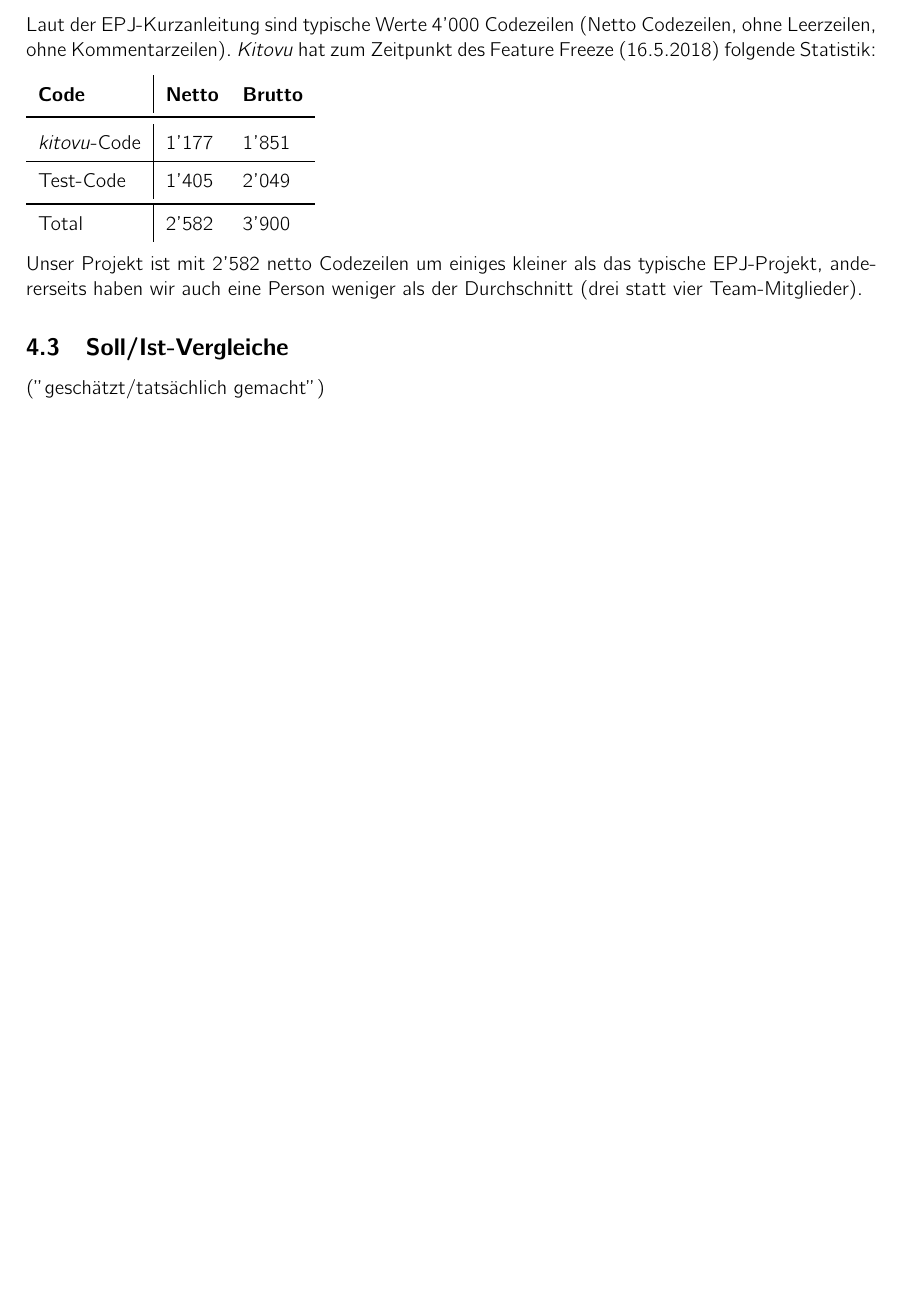
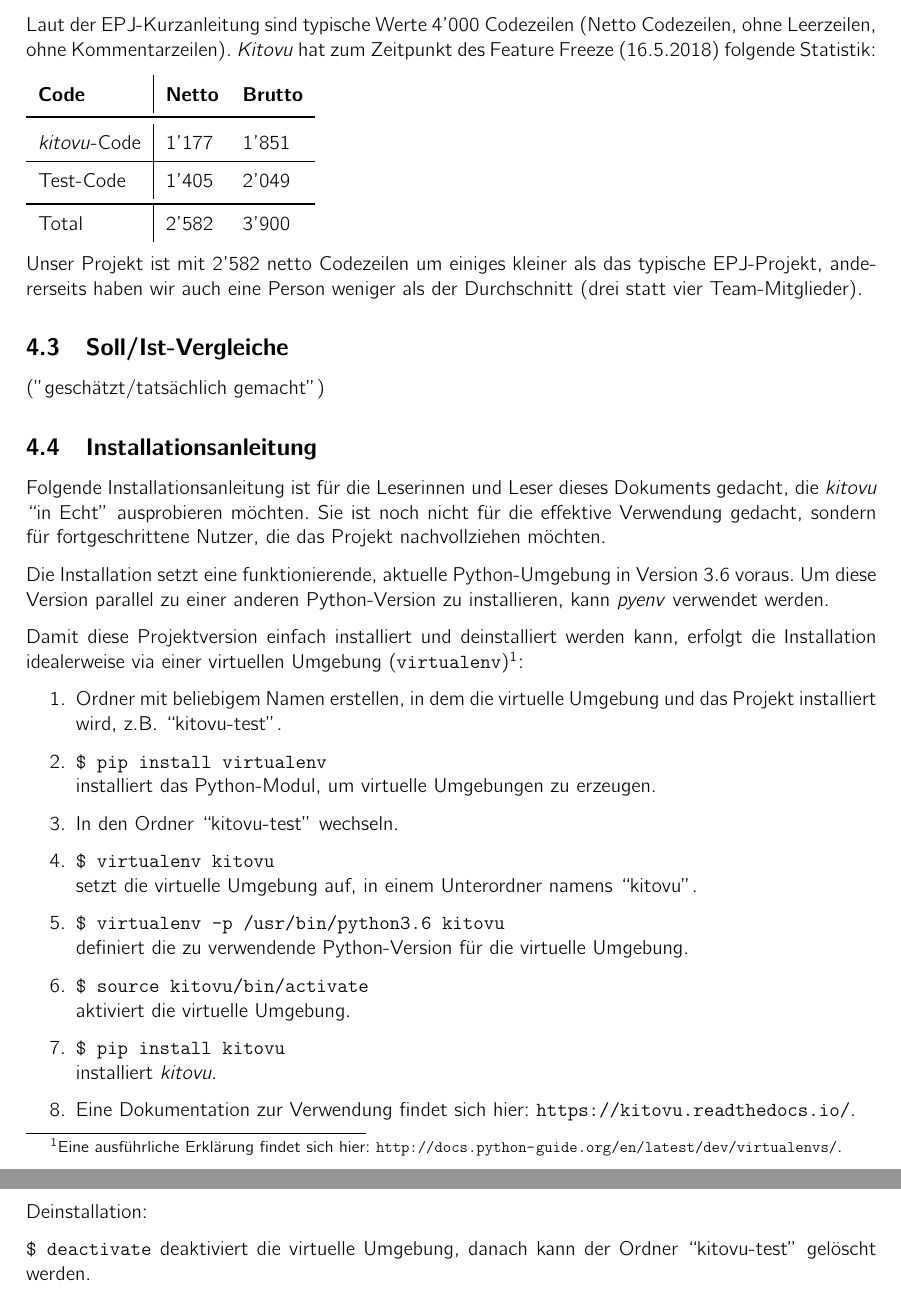
Before and after one commit to kitovu-bot/kitovu-docs, a LaTeX document (doc/05_Schlussbericht/schlussbericht.tex): part of page 7 of 7 before the commit and two parts of pages 7 and 8 of 8 after it, the two joined at a grey line, cut so that both start at the same text, the shorter picture padded with empty space. Compiled offline with pdfLaTeX.

Commit message:
add installation guide

```diff
--- a/doc/05_Schlussbericht/schlussbericht.tex
+++ b/doc/05_Schlussbericht/schlussbericht.tex
@@ -183,16 +183,36 @@ Unser Projekt ist mit 2'582 netto Codezeilen um einiges kleiner als das typische
 
 %FIXME
  ("geschätzt/tatsächlich gemacht")
-%Aus der EPJ-Kurzanleitung:
-%Ein typisches, d.h. durchschnittliches Engineering-Projekt weist die folgenden Kennwerte auf:
-%10 Use Cases (inkl. CRUD)
-%120 Arbeitspakete (User Stories) insgesamt im Backlog während der gesamten Projektdauer
-%7 Iterationen/Sprints
-%8 Domain-Klassen im Domainmodell
-%2 wichtige, komplexe Screens, plus mehrere weniger wichtige Screens (z.B. CRUD oder
-%einfache Listen)
-%4000 Lines of Code (Netto Codezeilen, ohne Leerzeilen, ohne Kommentarzeilen)
-%4 Personen im Team
-%500 Arbeitsstunden (d.h. ca. 5% mehr als die vorgegebenen 120 Std./Person)
+
+
+\subsection{Installationsanleitung}
+
+Folgende Installationsanleitung ist für die Leserinnen und Leser dieses Dokuments gedacht, die \emph{kitovu} ``in Echt'' ausprobieren möchten. Sie ist noch nicht für die effektive Verwendung gedacht, sondern für fortgeschrittene Nutzer, die das Projekt nachvollziehen möchten.
+
+Die Installation setzt eine funktionierende, aktuelle Python-Umgebung in Version 3.6 voraus. Um diese Version parallel zu einer anderen Python-Version zu installieren, kann \emph{pyenv} verwendet werden.
+
+Damit diese Projektversion einfach installiert und deinstalliert werden kann, erfolgt die Installation idealerweise via einer virtuellen Umgebung (\verb|virtualenv|)\footnote{Eine ausführliche Erklärung findet sich hier: \url{http://docs.python-guide.org/en/latest/dev/virtualenvs/}.}:
+
+\begin{enumerate}
+	\item Ordner mit beliebigem Namen erstellen, in dem die virtuelle Umgebung und das Projekt installiert wird, z.B. ``kitovu-test''.
+	\item \verb|$ pip install virtualenv| \newline
+	installiert das Python-Modul, um virtuelle Umgebungen zu erzeugen.
+	\item In den Ordner ``kitovu-test'' wechseln.
+	\item \verb|$ virtualenv kitovu| \newline
+	setzt die virtuelle Umgebung auf, in einem Unterordner namens ``kitovu''.
+	\item \verb|$ virtualenv -p /usr/bin/python3.6 kitovu| \newline
+	definiert die zu verwendende Python-Version für die virtuelle Umgebung.
+	\item \verb|$ source kitovu/bin/activate| \newline
+	aktiviert die virtuelle Umgebung.
+	\item \verb|$ pip install kitovu| \newline
+	installiert \emph{kitovu}.
+	\item Eine Dokumentation zur Verwendung findet sich hier: \url{https://kitovu.readthedocs.io/}.
+\end{enumerate}
+
+Via \verb|pip install kitovu| wird \emph{kitovu} auf dem Zielrechner installiert.
+
+Deinstallation:
+
+\verb|$ deactivate| deaktiviert die virtuelle Umgebung, danach kann der Ordner ``kitovu-test'' gelöscht werden.
 
 \end{document}
```
